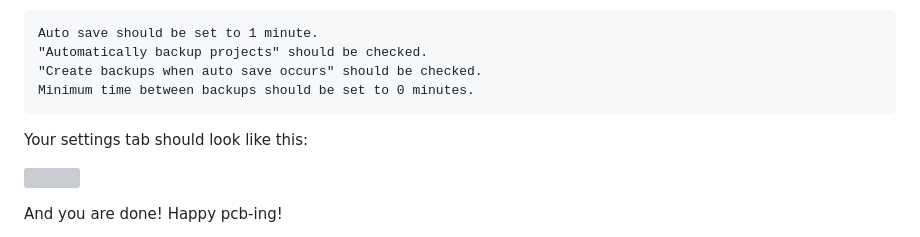
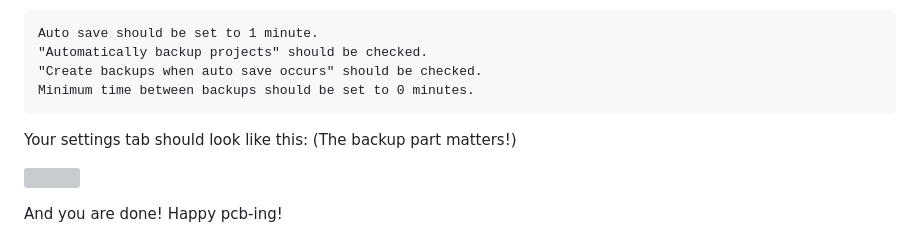
Before and after one commit to hackclub/kicad-wakatime, a Markdown page: README.md, the part around the change. Rendered like a GitHub page; grey boxes are pictures that could not be loaded.

```diff
--- a/README.md
+++ b/README.md
@@ -28,7 +28,7 @@ Now go back to kicad, please make the following changes to your KiCAD settings (
     "Create backups when auto save occurs" should be checked.
     Minimum time between backups should be set to 0 minutes.
 
-Your settings tab should look like this:
+Your settings tab should look like this: (The backup part matters!)
 
 ![](https://hc-cdn.hel1.your-objectstorage.com/s/v3/6fb6fc315989d9798771bf14417c9e70ed031125_image.png)
 
```
